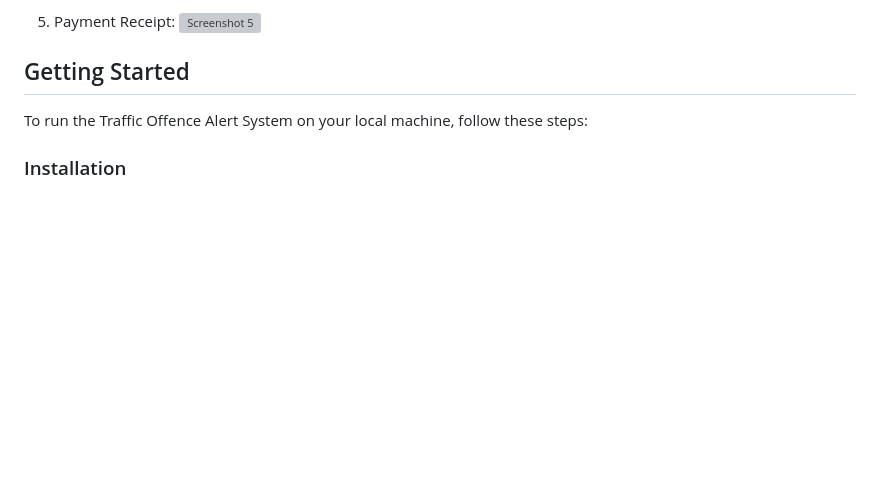
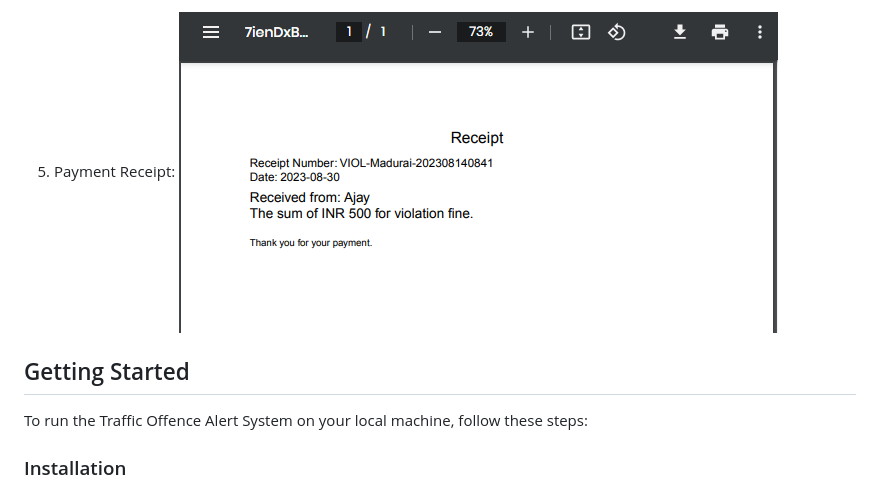
Before and after one commit to adarsh-2425/Traffic-Offence-Alert, a Markdown page: README.md, the part around the change printed below. GitHub-like rendering; pictures changed too: public/screenshots/receipt.PNG (added); blank space fills up the shorter version; grey boxes are pictures that could not be loaded.

```diff
--- a/README.md
+++ b/README.md
@@ -47,6 +47,6 @@ The Traffic Offence Alert System is a web application that helps automate the pr
 
 5. Payment Receipt:
-   ![Screenshot 5](/screenshots/screenshot5.png)
+   ![Screenshot 5](public/screenshots/receipt.PNG)
 
 
 ## Getting Started
```
Also changed, not shown: other parts of README.md (+3 -3 lines), public/screenshots/stripe_checkout.PNG (renamed from public/screenshots/stripe checkout.PNG).
